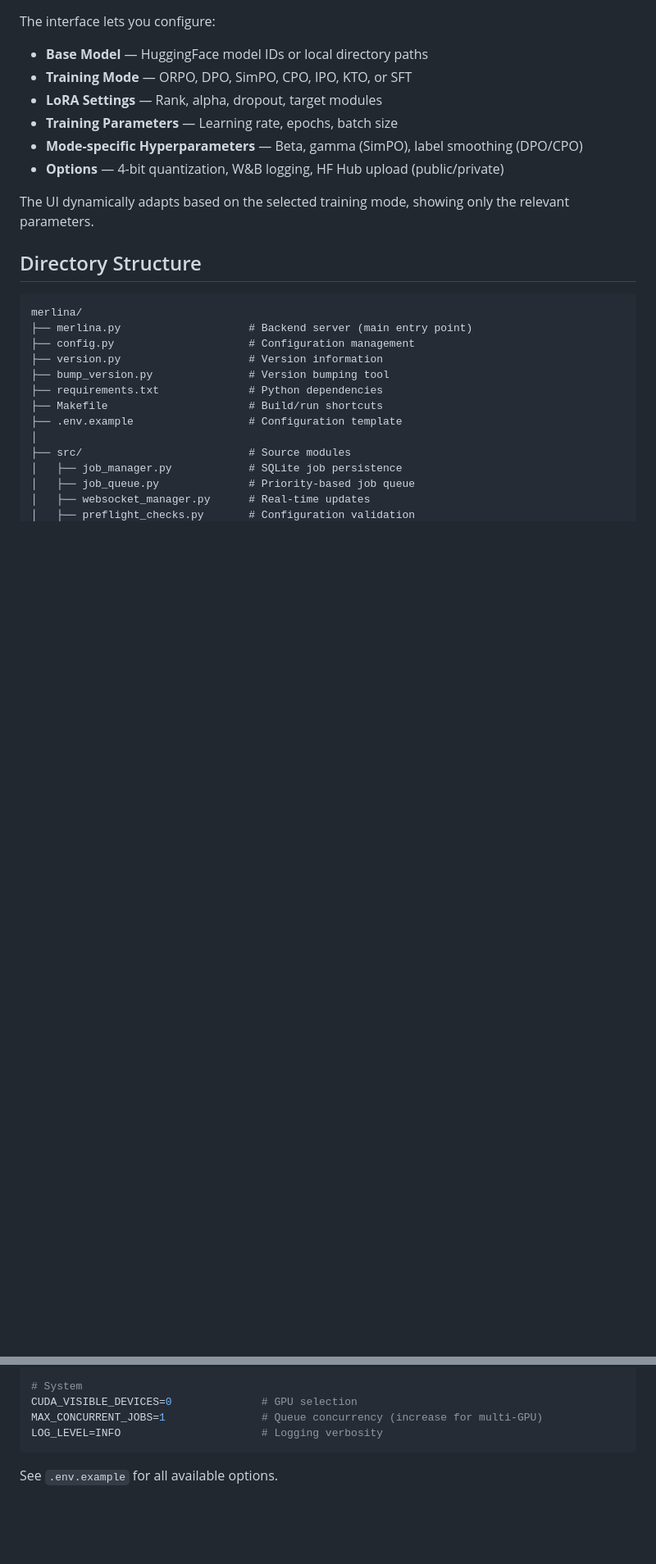
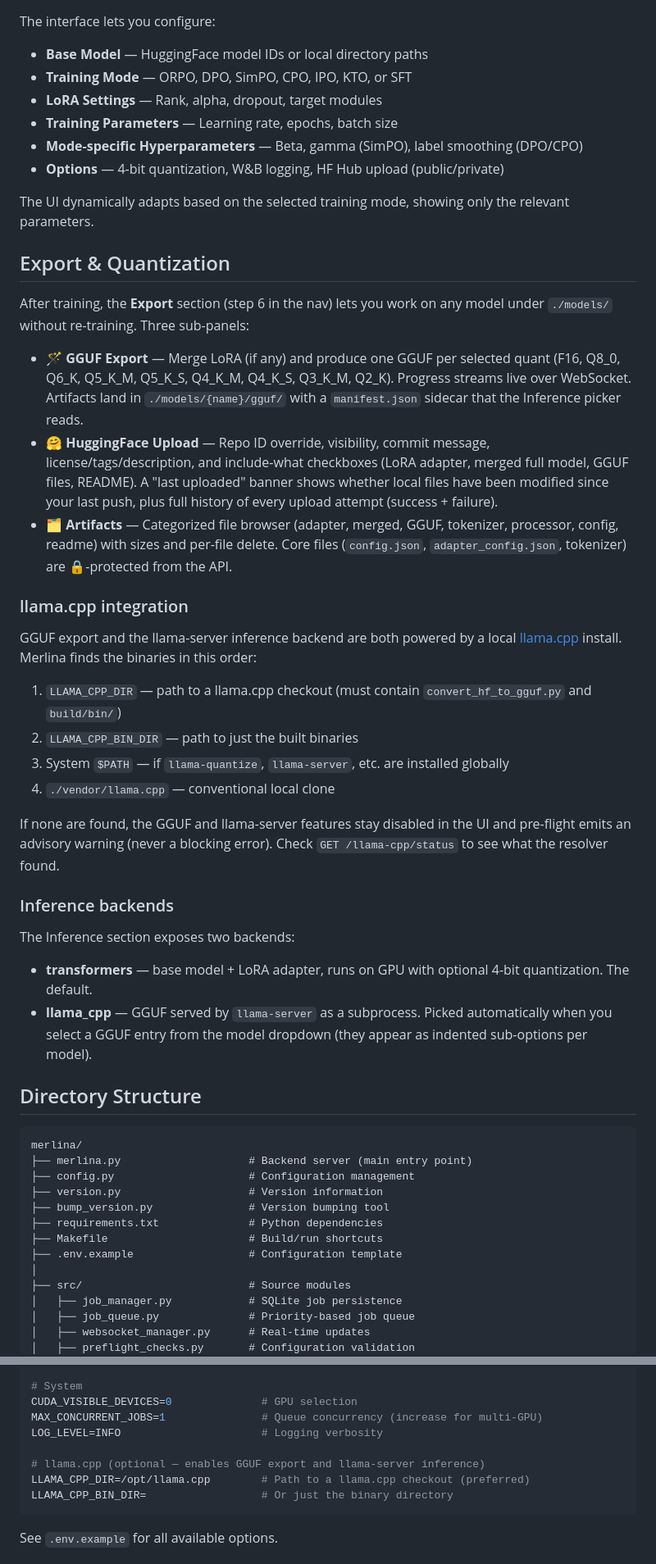
Before and after one commit to Schneewolf-Labs/Merlina, a Markdown page: README.md, 2 parts joined by grey strips. Shown at 82% size. Drawn GitHub-style; blank space fills up the shorter version.

````diff
--- a/README.md
+++ b/README.md
@@ -116,6 +119,32 @@ The interface lets you configure:
 
 The UI dynamically adapts based on the selected training mode, showing only the relevant parameters.
 
+## Export & Quantization
+
+After training, the **Export** section (step 6 in the nav) lets you work on any model under `./models/` without re-training. Three sub-panels:
+
+- **🪄 GGUF Export** — Merge LoRA (if any) and produce one GGUF per selected quant (F16, Q8_0, Q6_K, Q5_K_M, Q5_K_S, Q4_K_M, Q4_K_S, Q3_K_M, Q2_K). Progress streams live over WebSocket. Artifacts land in `./models/{name}/gguf/` with a `manifest.json` sidecar that the Inference picker reads.
+- **🤗 HuggingFace Upload** — Repo ID override, visibility, commit message, license/tags/description, and include-what checkboxes (LoRA adapter, merged full model, GGUF files, README). A "last uploaded" banner shows whether local files have been modified since your last push, plus full history of every upload attempt (success + failure).
+- **🗂️ Artifacts** — Categorized file browser (adapter, merged, GGUF, tokenizer, processor, config, readme) with sizes and per-file delete. Core files (`config.json`, `adapter_config.json`, tokenizer) are 🔒-protected from the API.
+
+### llama.cpp integration
+
+GGUF export and the llama-server inference backend are both powered by a local [llama.cpp](https://github.com/ggerganov/llama.cpp) install. Merlina finds the binaries in this order:
+
+1. `LLAMA_CPP_DIR` — path to a llama.cpp checkout (must contain `convert_hf_to_gguf.py` and `build/bin/`)
+2. `LLAMA_CPP_BIN_DIR` — path to just the built binaries
+3. System `$PATH` — if `llama-quantize`, `llama-server`, etc. are installed globally
+4. `./vendor/llama.cpp` — conventional local clone
+
+If none are found, the GGUF and llama-server features stay disabled in the UI and pre-flight emits an advisory warning (never a blocking error). Check `GET /llama-cpp/status` to see what the resolver found.
+
+### Inference backends
+
+The Inference section exposes two backends:
+
+- **transformers** — base model + LoRA adapter, runs on GPU with optional 4-bit quantization. The default.
+- **llama_cpp** — GGUF served by `llama-server` as a subprocess. Picked automatically when you select a GGUF entry from the model dropdown (they appear as indented sub-options per model).
+
 ## Directory Structure
 
 ```
@@ -223,6 +273,10 @@ PORT=8000                           # Server port
 CUDA_VISIBLE_DEVICES=0              # GPU selection
 MAX_CONCURRENT_JOBS=1               # Queue concurrency (increase for multi-GPU)
 LOG_LEVEL=INFO                      # Logging verbosity
+
+# llama.cpp (optional — enables GGUF export and llama-server inference)
+LLAMA_CPP_DIR=/opt/llama.cpp        # Path to a llama.cpp checkout (preferred)
+LLAMA_CPP_BIN_DIR=                  # Or just the binary directory
 ```
 
 See `.env.example` for all available options.
````
Also changed, not shown: other parts of README.md (+27 -3 lines).
